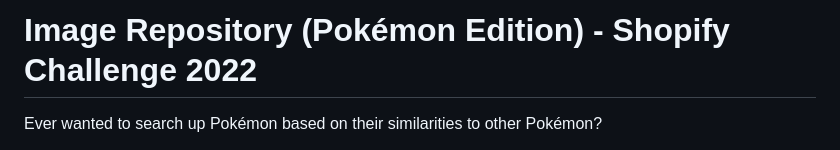
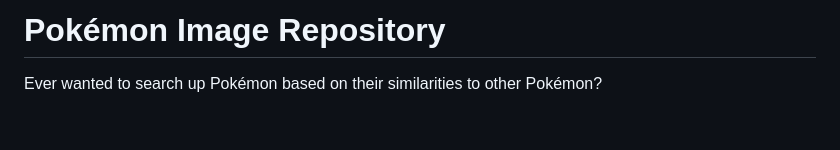
Before and after one commit to christopher-tse/pokemon-image-repo, a Markdown page: README.md, the part around the change. Rendered like a GitHub page; blank space fills up the shorter version.

```diff
--- a/README.md
+++ b/README.md
@@ -1,4 +1,4 @@
-# Image Repository (Pokémon Edition) - Shopify Challenge 2022
+# Pokémon Image Repository
 
 Ever wanted to search up Pokémon based on their similarities to other Pokémon?
 
```
